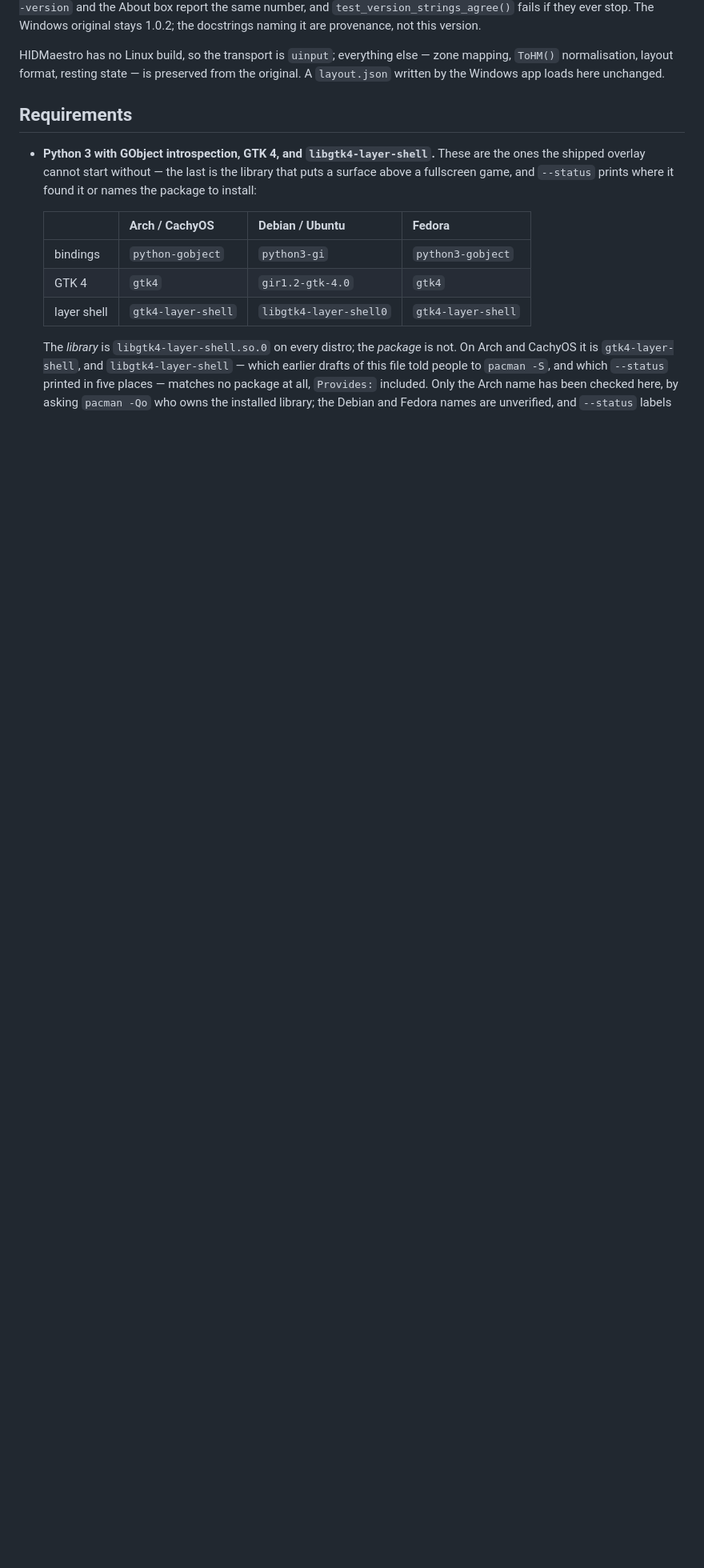
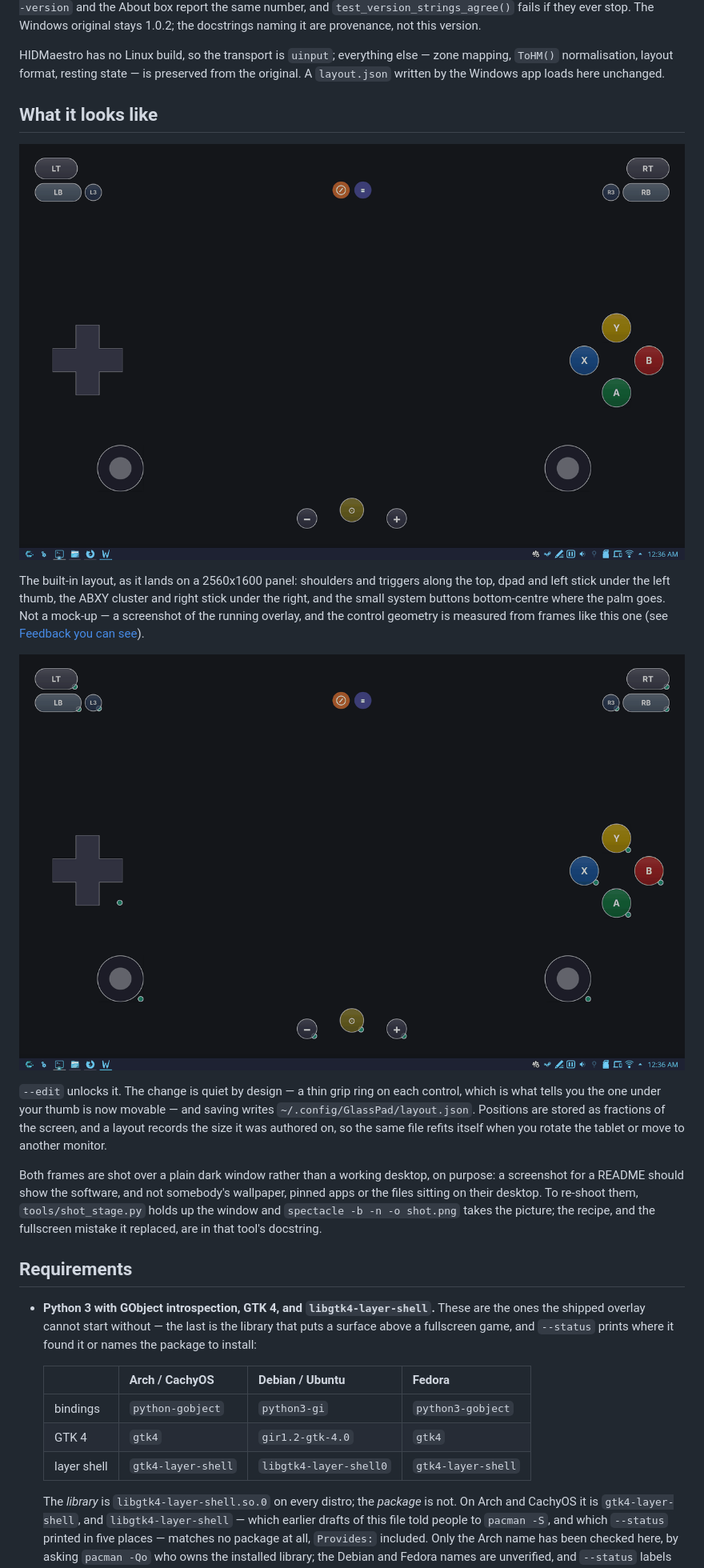
Before and after one commit to Brute389/GlassPad-Linux, a Markdown page: README.md, the part around one of its changes. Shown at 80% size. GitHub-like rendering; pictures changed too: docs/img/edit-mode.png (added), docs/img/overlay-default.png (added); blank space fills up the shorter version.

```diff
--- a/README.md
+++ b/README.md
@@ -17,6 +17,30 @@ HIDMaestro has no Linux build, so the transport is `uinput`; everything else —
 zone mapping, `ToHM()` normalisation, layout format, resting state — is
 preserved from the original. A `layout.json` written by the Windows app loads
 here unchanged.
+
+## What it looks like
+
+![The default layout: triggers along the top, dpad and left stick at the left, ABXY and right stick at the right, system buttons bottom-centre](docs/img/overlay-default.png)
+
+The built-in layout, as it lands on a 2560x1600 panel: shoulders and triggers along the
+top, dpad and left stick under the left thumb, the ABXY cluster and right stick under the
+right, and the small system buttons bottom-centre where the palm goes. Not a mock-up — a
+screenshot of the running overlay, and the control geometry is measured from frames like
+this one (see [Feedback you can see](#feedback-you-can-see-and-a-layout-you-cannot-lose)).
+
+![Edit mode: every control gains a grip ring and becomes draggable](docs/img/edit-mode.png)
+
+`--edit` unlocks it. The change is quiet by design — a thin grip ring on each control,
+which is what tells you the one under your thumb is now movable — and saving writes
+`~/.config/GlassPad/layout.json`. Positions are stored as fractions of the screen, and a
+layout records the size it was authored on, so the same file refits itself when you rotate
+the tablet or move to another monitor.
+
+Both frames are shot over a plain dark window rather than a working desktop, on purpose: a
+screenshot for a README should show the software, and not somebody's wallpaper, pinned
+apps or the files sitting on their desktop. To re-shoot them, `tools/shot_stage.py` holds
+up the window and `spectacle -b -n -o shot.png` takes the picture; the recipe, and the
+fullscreen mistake it replaced, are in that tool's docstring.
 
 ## Requirements
 
```
Also changed, not shown: other parts of README.md (+1 -1 lines), 3 other files.
